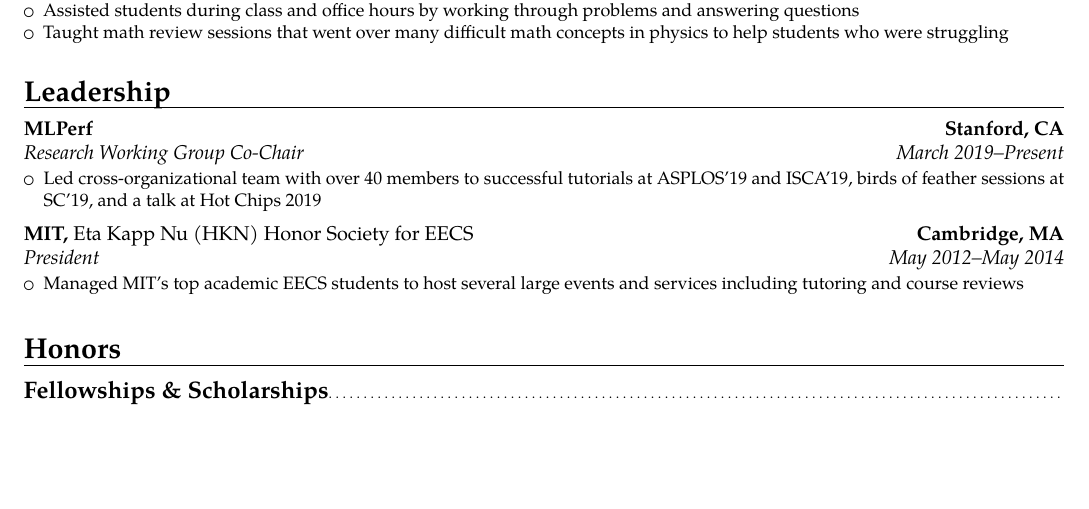
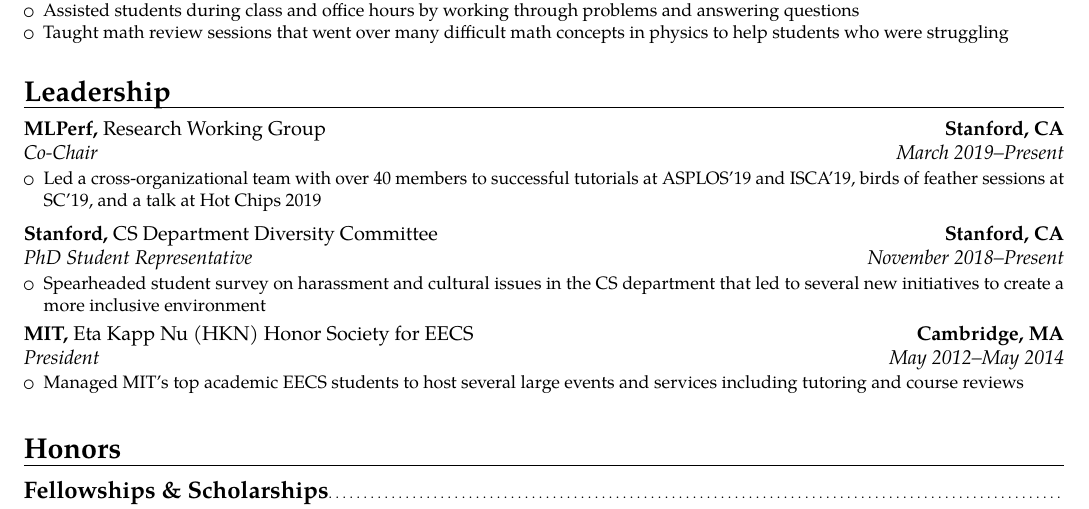
Before and after one commit to codyaustun/CV, a LaTeX CV (cody_coleman_cv.tex): part of page 2 of 4, cut so that both start at the same text, the shorter picture padded with empty space. Compiled offline with pdfLaTeX.

Commit message:
Add CS diversity committee

```diff
--- a/cody_coleman_cv.tex
+++ b/cody_coleman_cv.tex
@@ -165,9 +165,14 @@
 
 \section{Leadership}
 
-\cventry{March 2019--Present}{Research Working Group Co-Chair}{MLPerf}{Stanford, CA}{}{%
+\cventry{March 2019--Present}{Co-Chair}{MLPerf, \normalfont{Research Working Group}}{Stanford, CA}{}{%
 \begin{itemize}%
-    \item Led cross-organizational team with over 40 members to successful tutorials at ASPLOS'19 and ISCA'19, birds of feather sessions at SC'19, and a talk at Hot Chips 2019
+    \item Led a cross-organizational team with over 40 members to successful tutorials at ASPLOS'19 and ISCA'19, birds of feather sessions at SC'19, and a talk at Hot Chips 2019
+\end{itemize}}\vspace*{1mm}
+
+\cventry{November 2018--Present}{PhD Student Representative}{Stanford, \normalfont{CS Department Diversity Committee}}{Stanford, CA}{}{%
+\begin{itemize}%
+    \item Spearheaded student survey on harassment and cultural issues in the CS department that led to several new initiatives to create a more inclusive environment
 \end{itemize}}\vspace*{1mm}
 
 \cventry{May 2012--May 2014}{President}{MIT, \normalfont{Eta Kapp Nu (HKN) Honor Society for EECS}}{Cambridge, MA}{}{%
```
Also changed, not shown: cody_coleman_cv.pdf.
